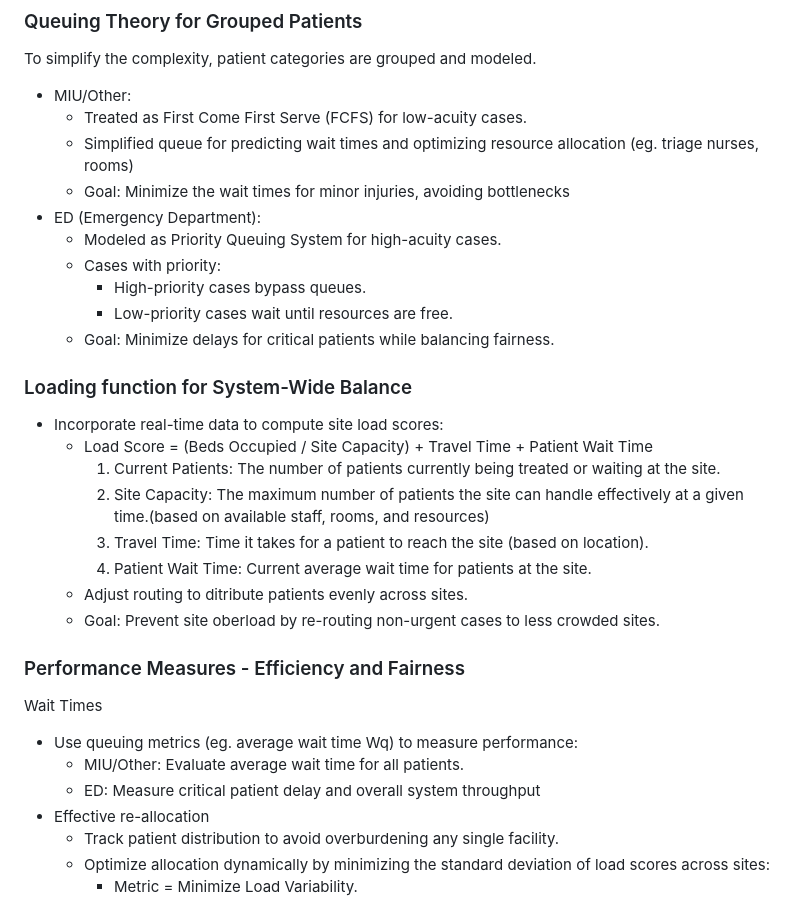
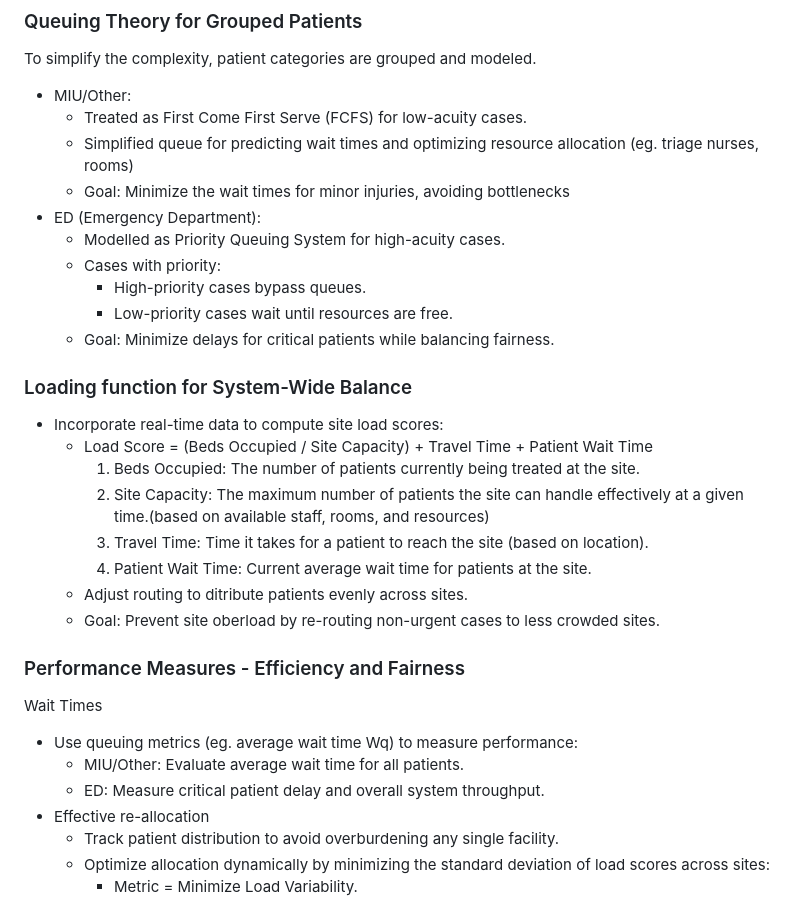
Before and after one commit to SlaviXG/Operations_Research_PHS_Challenge, a Markdown page: REPORT.md, the part around the change. GitHub-like rendering.

```diff
--- a/REPORT.md
+++ b/REPORT.md
@@ -27,7 +27,7 @@ To simplify the complexity, patient categories are grouped and modeled.
     - Simplified queue for predicting wait times and optimizing resource allocation (eg. triage nurses, rooms)
     - Goal: Minimize the wait times for minor injuries, avoiding bottlenecks
  - ED (Emergency Department):
-    - Modeled as Priority Queuing System for high-acuity cases.
+    - Modelled as Priority Queuing System for high-acuity cases.
     - Cases with priority:
        - High-priority cases bypass queues.
        - Low-priority cases wait until resources are free.
@@ -36,7 +36,7 @@ To simplify the complexity, patient categories are grouped and modeled.
 ### Loading function for System-Wide Balance
  - Incorporate real-time data  to compute site load scores:
     - Load Score = (Beds Occupied / Site Capacity) + Travel Time + Patient Wait Time
-       1. Current Patients: The number of patients currently being treated or waiting at the site.
+       1. Beds Occupied: The number of patients currently being treated at the site.
        2. Site Capacity: The maximum number of patients the site can handle effectively at a given time.(based on available staff, rooms, and resources)
        3. Travel Time: Time it takes for a patient to reach the site (based on location).
        4. Patient Wait Time: Current average wait time for patients at the site.
@@ -47,7 +47,7 @@ To simplify the complexity, patient categories are grouped and modeled.
 Wait Times
  - Use queuing metrics (eg. average wait time Wq) to measure performance:
     - MIU/Other: Evaluate average wait time for all patients.
-    - ED: Measure critical patient delay and overall system throughput
+    - ED: Measure critical patient delay and overall system throughput.
  - Effective re-allocation
     - Track patient distribution to avoid overburdening any single facility.
     - Optimize allocation dynamically by minimizing the standard deviation of load scores across sites:
```
